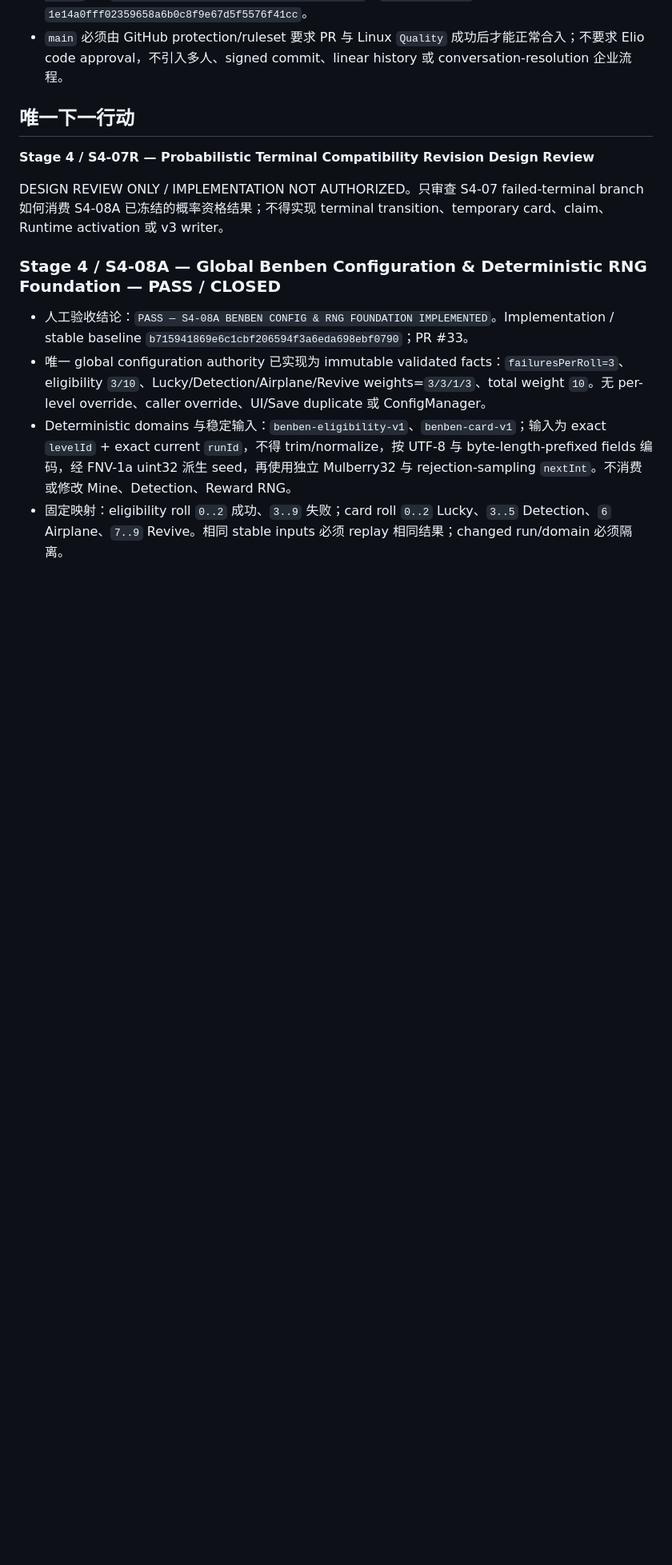
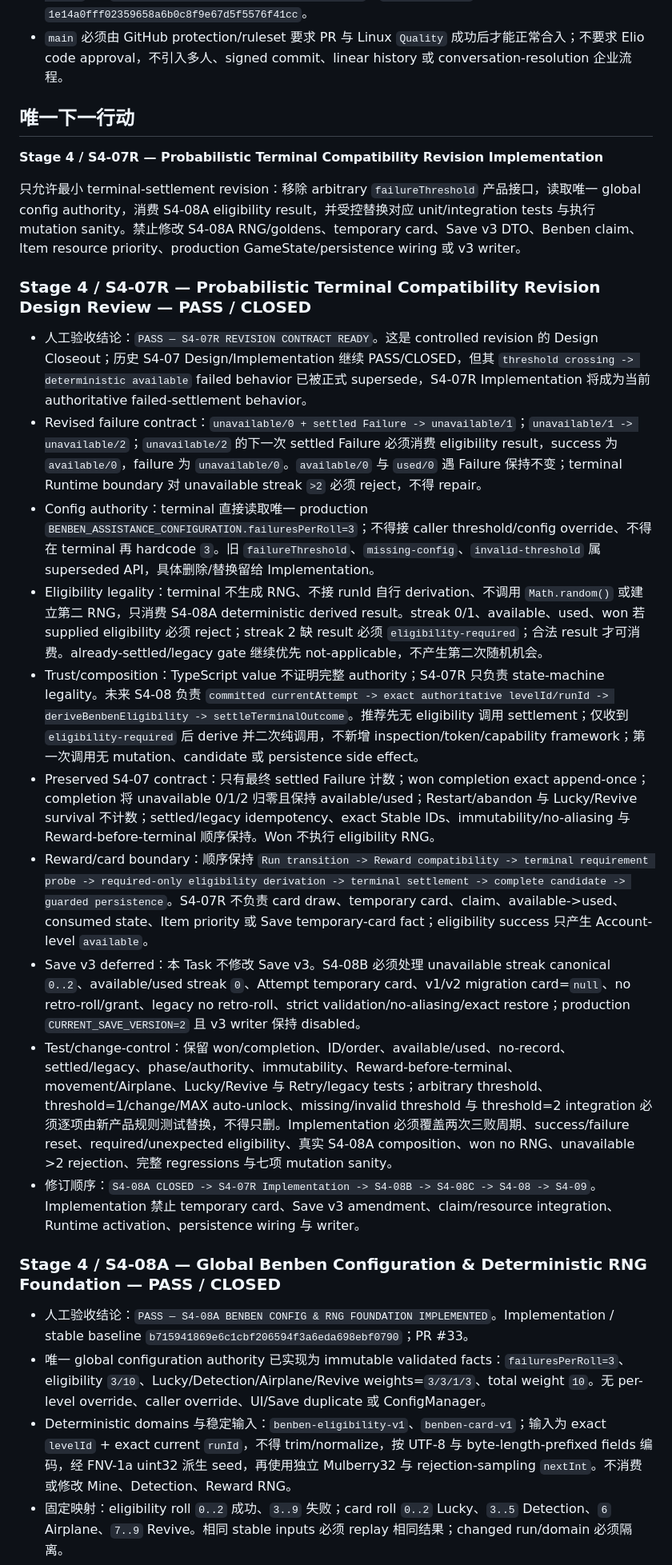
Before and after one commit to qingchen171/MinePilot, a Markdown page: docs/04_PROJECT_STATUS.md, the part around one of its changes. Shown at 80% size. GitHub-like rendering; blank space fills up the shorter version.

Commit message:
docs: close S4-07R terminal revision design (#35)

```diff
--- a/docs/04_PROJECT_STATUS.md
+++ b/docs/04_PROJECT_STATUS.md
@@ -197,9 +197,22 @@ Stage 0 工程骨架、Stage 1 核心棋盘、Stage 2 State + Save 均已 FROZEN
 
 ## 唯一下一行动
 
-**Stage 4 / S4-07R — Probabilistic Terminal Compatibility Revision Design Review**
+**Stage 4 / S4-07R — Probabilistic Terminal Compatibility Revision Implementation**
 
-DESIGN REVIEW ONLY / IMPLEMENTATION NOT AUTHORIZED。只审查 S4-07 failed-terminal branch 如何消费 S4-08A 已冻结的概率资格结果；不得实现 terminal transition、temporary card、claim、Runtime activation 或 v3 writer。
+只允许最小 terminal-settlement revision：移除 arbitrary `failureThreshold` 产品接口，读取唯一 global config authority，消费 S4-08A eligibility result，并受控替换对应 unit/integration tests 与执行 mutation sanity。禁止修改 S4-08A RNG/goldens、temporary card、Save v3 DTO、Benben claim、Item resource priority、production GameState/persistence wiring 或 v3 writer。
+
+### Stage 4 / S4-07R — Probabilistic Terminal Compatibility Revision Design Review — PASS / CLOSED
+
+- 人工验收结论：`PASS — S4-07R REVISION CONTRACT READY`。这是 controlled revision 的 Design Closeout；历史 S4-07 Design/Implementation 继续 PASS/CLOSED，但其 `threshold crossing -> deterministic available` failed behavior 已被正式 supersede，S4-07R Implementation 将成为当前 authoritative failed-settlement behavior。
+- Revised failure contract：`unavailable/0 + settled Failure -> unavailable/1`；`unavailable/1 -> unavailable/2`；`unavailable/2` 的下一次 settled Failure 必须消费 eligibility result，success 为 `available/0`，failure 为 `unavailable/0`。`available/0` 与 `used/0` 遇 Failure 保持不变；terminal Runtime boundary 对 unavailable streak `>2` 必须 reject，不得 repair。
+- Config authority：terminal 直接读取唯一 production `BENBEN_ASSISTANCE_CONFIGURATION.failuresPerRoll=3`；不得接 caller threshold/config override、不得在 terminal 再 hardcode `3`。旧 `failureThreshold`、`missing-config`、`invalid-threshold` 属 superseded API，具体删除/替换留给 Implementation。
+- Eligibility legality：terminal 不生成 RNG、不接 runId 自行 derivation、不调用 `Math.random()` 或建立第二 RNG，只消费 S4-08A deterministic derived result。streak 0/1、available、used、won 若 supplied eligibility 必须 reject；streak 2 缺 result 必须 `eligibility-required`；合法 result 才可消费。already-settled/legacy gate 继续优先 not-applicable，不产生第二次随机机会。
+- Trust/composition：TypeScript value 不证明完整 authority；S4-07R 只负责 state-machine legality。未来 S4-08 负责 `committed currentAttempt -> exact authoritative levelId/runId -> deriveBenbenEligibility -> settleTerminalOutcome`。推荐先无 eligibility 调用 settlement；仅收到 `eligibility-required` 后 derive 并二次纯调用，不新增 inspection/token/capability framework；第一次调用无 mutation、candidate 或 persistence side effect。
+- Preserved S4-07 contract：只有最终 settled Failure 计数；won completion exact append-once；completion 将 unavailable 0/1/2 归零且保持 available/used；Restart/abandon 与 Lucky/Revive survival 不计数；settled/legacy idempotency、exact Stable IDs、immutability/no-aliasing 与 Reward-before-terminal 顺序保持。Won 不执行 eligibility RNG。
+- Reward/card boundary：顺序保持 `Run transition -> Reward compatibility -> terminal requirement probe -> required-only eligibility derivation -> terminal settlement -> complete candidate -> guarded persistence`。S4-07R 不负责 card draw、temporary card、claim、available->used、consumed state、Item priority 或 Save temporary-card fact；eligibility success 只产生 Account-level `available`。
+- Save v3 deferred：本 Task 不修改 Save v3。S4-08B 必须处理 unavailable streak canonical `0..2`、available/used streak `0`、Attempt temporary card、v1/v2 migration card=`null`、no retro-roll/grant、legacy no retro-roll、strict validation/no-aliasing/exact restore；production `CURRENT_SAVE_VERSION=2` 且 v3 writer 保持 disabled。
+- Test/change-control：保留 won/completion、ID/order、available/used、no-record、settled/legacy、phase/authority、immutability、Reward-before-terminal、movement/Airplane、Lucky/Revive 与 Retry/legacy tests；arbitrary threshold、threshold=1/change/MAX auto-unlock、missing/invalid threshold 与 threshold=2 integration 必须逐项由新产品规则测试替换，不得只删。Implementation 必须覆盖两次三败周期、success/failure reset、required/unexpected eligibility、真实 S4-08A composition、won no RNG、unavailable >2 rejection、完整 regressions 与七项 mutation sanity。
+- 修订顺序：`S4-08A CLOSED -> S4-07R Implementation -> S4-08B -> S4-08C -> S4-08 -> S4-09`。Implementation 禁止 temporary card、Save v3 amendment、claim/resource integration、Runtime activation、persistence wiring 与 writer。
 
 ### Stage 4 / S4-08A — Global Benben Configuration & Deterministic RNG Foundation — PASS / CLOSED
 
```
Also changed, not shown: other parts of docs/04_PROJECT_STATUS.md (+4 -4 lines).
